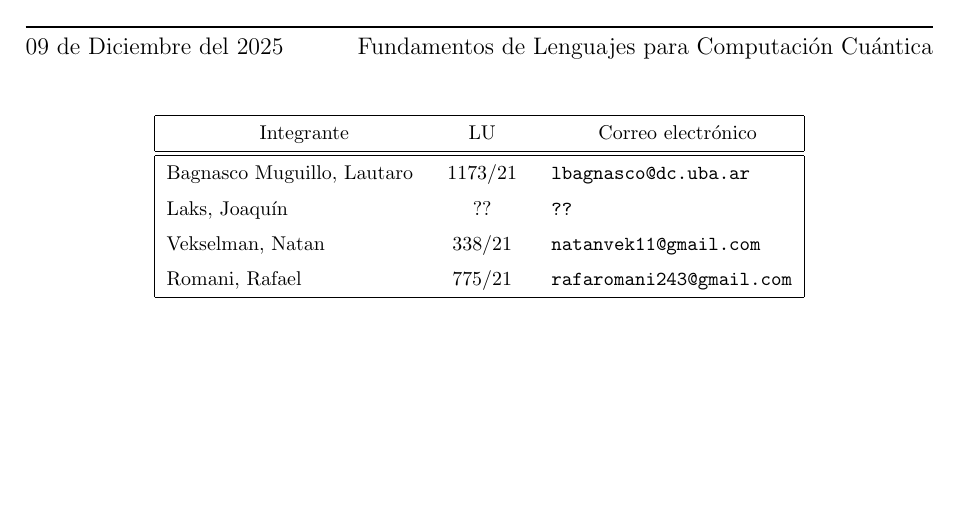
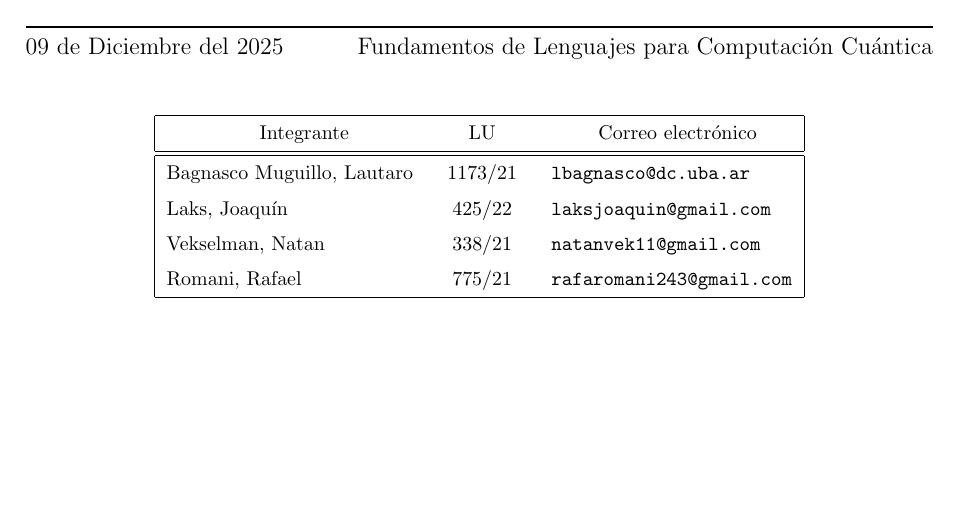
Before and after one commit to Laks0/FLCC-Trabajo, a LaTeX document (main.tex): part of page 1 of 8, cut so that both start at the same text. Compiled offline with pdfLaTeX.

Commit message:
Agrega a lakso a la caratula

```diff
--- a/main.tex
+++ b/main.tex
@@ -39,7 +39,7 @@
 
 
 \integrante{Bagnasco Muguillo, Lautaro}{1173/21 }{lbagnasco@dc.uba.ar}
-\integrante{Laks, Joaquín}{??}{??}
+\integrante{Laks, Joaquín}{425/22}{laksjoaquin@gmail.com}
 \integrante{Vekselman, Natan}{338/21}{natanvek11@gmail.com}
 \integrante{Romani, Rafael}{775/21}{rafaromani243@gmail.com}
 
```
